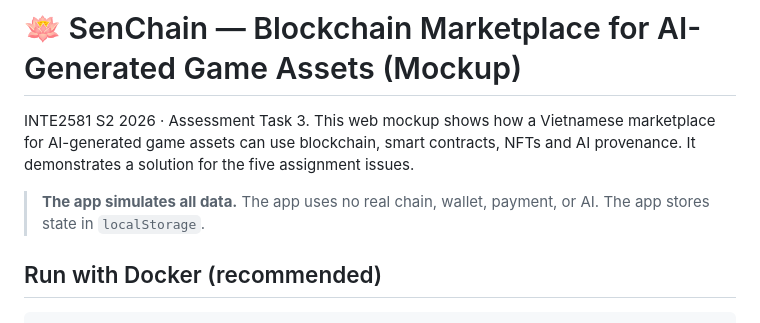
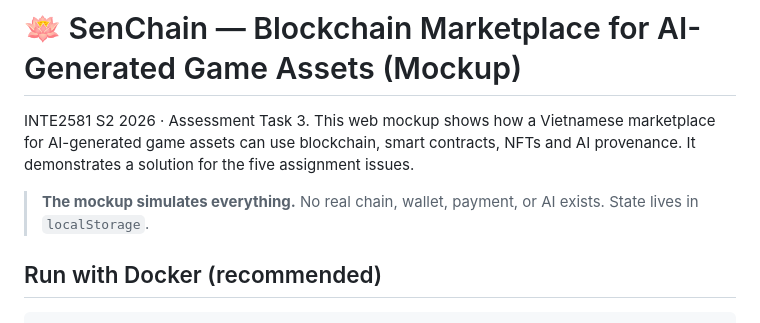
Before and after one commit to NTDuck/vibed.TerraForge, a Markdown page: README.md, the part around the change. GitHub-like rendering.

```diff
--- a/README.md
+++ b/README.md
@@ -2,7 +2,7 @@
 
 INTE2581 S2 2026 · Assessment Task 3. This web mockup shows how a Vietnamese marketplace for AI-generated game assets can use blockchain, smart contracts, NFTs and AI provenance. It demonstrates a solution for the five assignment issues.
 
-> **The app simulates all data.** The app uses no real chain, wallet, payment, or AI. The app stores state in `localStorage`.
+> **The mockup simulates everything.** No real chain, wallet, payment, or AI exists. State lives in `localStorage`.
 
 ## Run with Docker (recommended)
 
```
